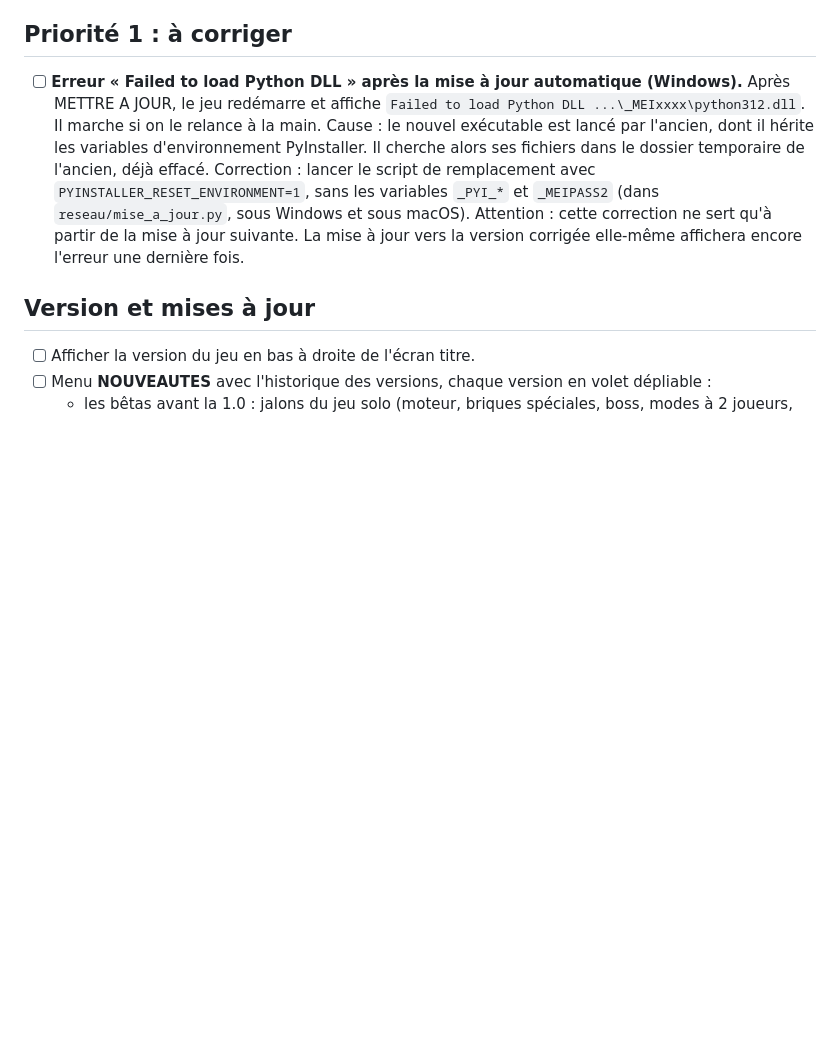
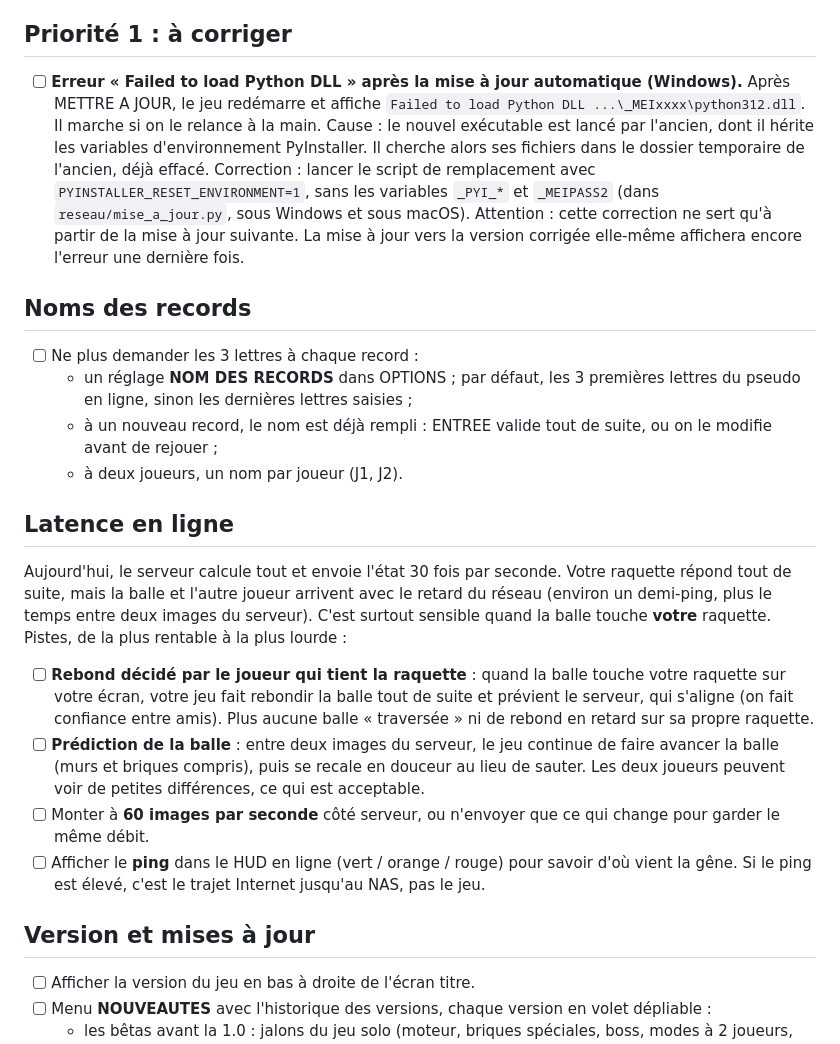
Before and after one commit to thomas-pns/neon-breaker, a Markdown page: FEUILLE_DE_ROUTE.md, the part around the change. Rendered like a GitHub page; blank space fills up the shorter version.

Commit message:
Feuille de route : noms des records, latence en ligne
Co-Authored-By: Claude Opus 5.5 <noreply@anthropic.com>
Claude-Session: https://claude.ai/code/session_01R5CXEH4QojF1QY2pysbt43

```diff
--- a/FEUILLE_DE_ROUTE.md
+++ b/FEUILLE_DE_ROUTE.md
@@ -14,6 +14,34 @@ Idées et corrections notées pour les prochaines versions (retours de Thomas ap
   variables `_PYI_*` et `_MEIPASS2` (dans `reseau/mise_a_jour.py`, sous Windows et sous macOS).
   Attention : cette correction ne sert qu'à partir de la mise à jour suivante. La mise à jour
   vers la version corrigée elle-même affichera encore l'erreur une dernière fois.
+
+## Noms des records
+
+- [ ] Ne plus demander les 3 lettres à chaque record :
+  - un réglage **NOM DES RECORDS** dans OPTIONS ; par défaut, les 3 premières lettres du pseudo
+    en ligne, sinon les dernières lettres saisies ;
+  - à un nouveau record, le nom est déjà rempli : ENTREE valide tout de suite, ou on le modifie
+    avant de rejouer ;
+  - à deux joueurs, un nom par joueur (J1, J2).
+
+## Latence en ligne
+
+Aujourd'hui, le serveur calcule tout et envoie l'état 30 fois par seconde. Votre raquette répond
+tout de suite, mais la balle et l'autre joueur arrivent avec le retard du réseau (environ un
+demi-ping, plus le temps entre deux images du serveur). C'est surtout sensible quand la balle
+touche **votre** raquette. Pistes, de la plus rentable à la plus lourde :
+
+- [ ] **Rebond décidé par le joueur qui tient la raquette** : quand la balle touche votre
+  raquette sur votre écran, votre jeu fait rebondir la balle tout de suite et prévient le
+  serveur, qui s'aligne (on fait confiance entre amis). Plus aucune balle « traversée » ni de
+  rebond en retard sur sa propre raquette.
+- [ ] **Prédiction de la balle** : entre deux images du serveur, le jeu continue de faire
+  avancer la balle (murs et briques compris), puis se recale en douceur au lieu de sauter.
+  Les deux joueurs peuvent voir de petites différences, ce qui est acceptable.
+- [ ] Monter à **60 images par seconde** côté serveur, ou n'envoyer que ce qui change pour
+  garder le même débit.
+- [ ] Afficher le **ping** dans le HUD en ligne (vert / orange / rouge) pour savoir d'où vient
+  la gêne. Si le ping est élevé, c'est le trajet Internet jusqu'au NAS, pas le jeu.
 
 ## Version et mises à jour
 
```
